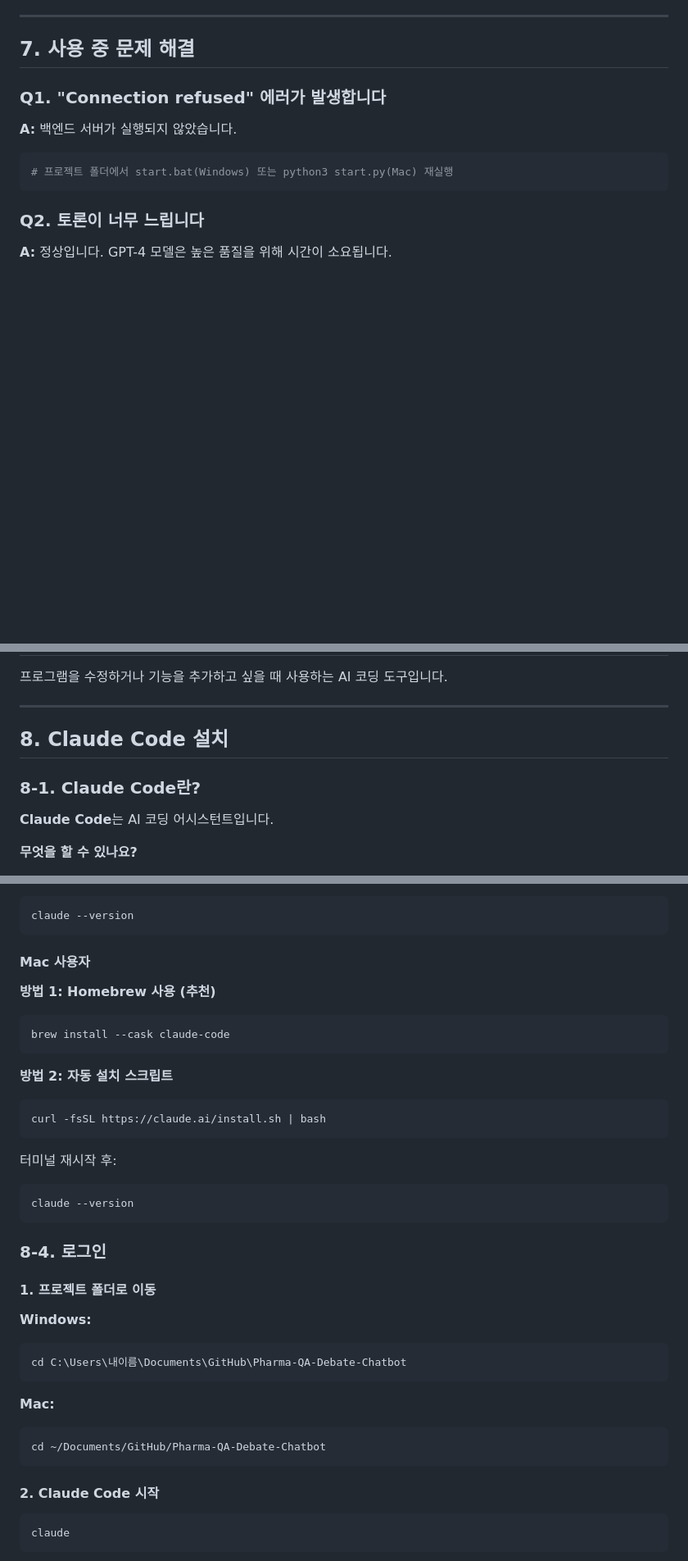
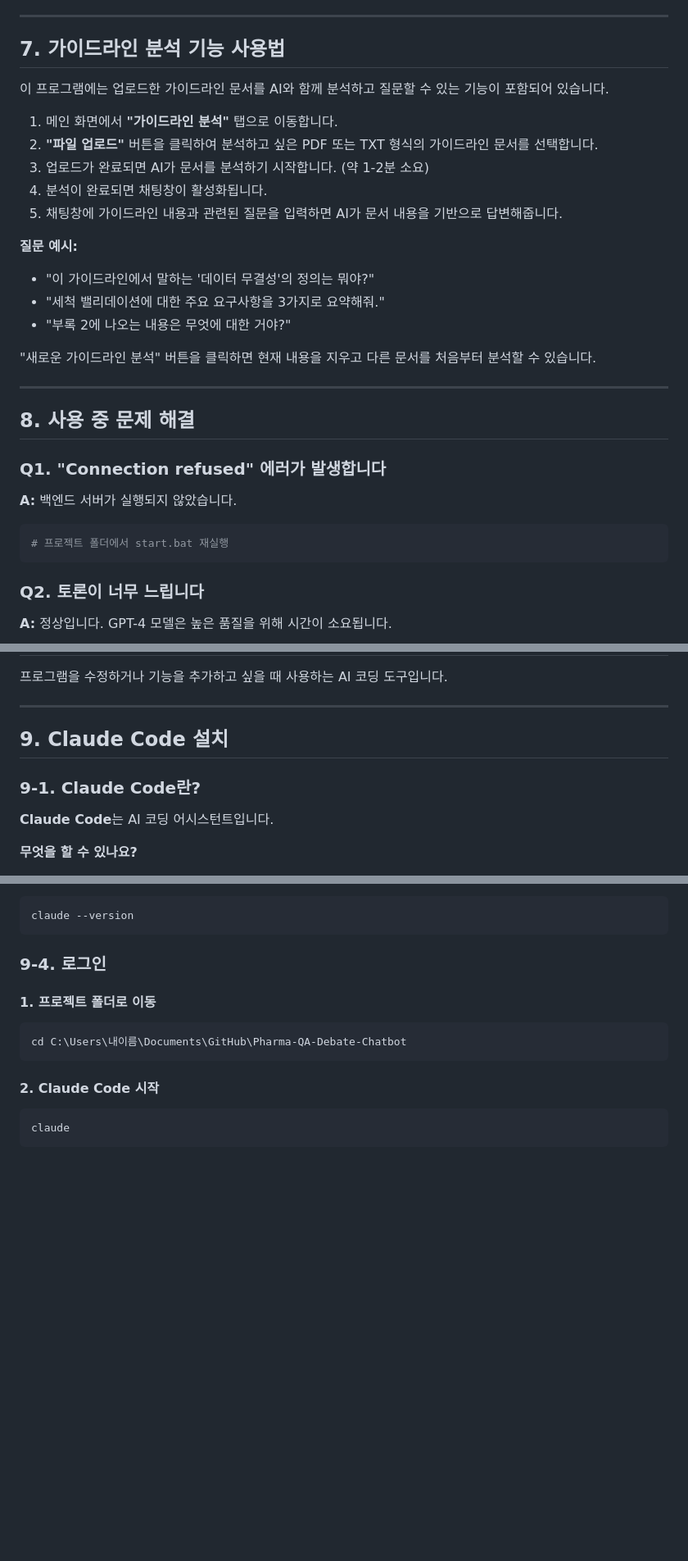
Before and after one commit to Daehyun-Bigbread/Pharma-QA-Debate-Chatbot, a Markdown page: 완벽_가이드.md, 3 parts joined by grey strips. Shown at 82% size. GitHub-like rendering; blank space fills up the shorter version.

````diff
--- a/완벽_가이드.md
+++ b/완벽_가이드.md
@@ -502,13 +432,32 @@ API 키를 입력하면:
 
 ---
 
-## 7. 사용 중 문제 해결
+## 7. 가이드라인 분석 기능 사용법
+
+이 프로그램에는 업로드한 가이드라인 문서를 AI와 함께 분석하고 질문할 수 있는 기능이 포함되어 있습니다.
+
+1. 메인 화면에서 **"가이드라인 분석"** 탭으로 이동합니다.
+2. **"파일 업로드"** 버튼을 클릭하여 분석하고 싶은 PDF 또는 TXT 형식의 가이드라인 문서를 선택합니다.
+3. 업로드가 완료되면 AI가 문서를 분석하기 시작합니다. (약 1-2분 소요)
+4. 분석이 완료되면 채팅창이 활성화됩니다.
+5. 채팅창에 가이드라인 내용과 관련된 질문을 입력하면 AI가 문서 내용을 기반으로 답변해줍니다.
+
+**질문 예시:**
+- "이 가이드라인에서 말하는 '데이터 무결성'의 정의는 뭐야?"
+- "세척 밸리데이션에 대한 주요 요구사항을 3가지로 요약해줘."
+- "부록 2에 나오는 내용은 무엇에 대한 거야?"
+
+"새로운 가이드라인 분석" 버튼을 클릭하면 현재 내용을 지우고 다른 문서를 처음부터 분석할 수 있습니다.
+
+---
+
+## 8. 사용 중 문제 해결
 
 ### Q1. "Connection refused" 에러가 발생합니다
 
 **A:** 백엔드 서버가 실행되지 않았습니다.
 ```bash
-# 프로젝트 폴더에서 start.bat(Windows) 또는 python3 start.py(Mac) 재실행
+# 프로젝트 폴더에서 start.bat 재실행
 ```
 
 ### Q2. 토론이 너무 느립니다
@@ -544,9 +493,9 @@ python -m http.server 3001
 
 ---
 
-## 8. Claude Code 설치
+## 9. Claude Code 설치
 
-### 8-1. Claude Code란?
+### 9-1. Claude Code란?
 
 **Claude Code**는 AI 코딩 어시스턴트입니다.
 
@@ -613,37 +559,11 @@ exit
 claude --version
 ```
 
-#### Mac 사용자
-
-**방법 1: Homebrew 사용 (추천)**
-
-```bash
-brew install --cask claude-code
-```
-
-**방법 2: 자동 설치 스크립트**
-
-```bash
-curl -fsSL https://claude.ai/install.sh | bash
-```
-
-터미널 재시작 후:
-```bash
-claude --version
-```
-
-### 8-4. 로그인
+### 9-4. 로그인
 
 #### 1. 프로젝트 폴더로 이동
-
-**Windows:**
 ```powershell
 cd C:\Users\내이름\Documents\GitHub\Pharma-QA-Debate-Chatbot
-```
-
-**Mac:**
-```bash
-cd ~/Documents/GitHub/Pharma-QA-Debate-Chatbot
 ```
 
 #### 2. Claude Code 시작
````
Also changed, not shown: other parts of 완벽_가이드.md (+19 -99 lines).
